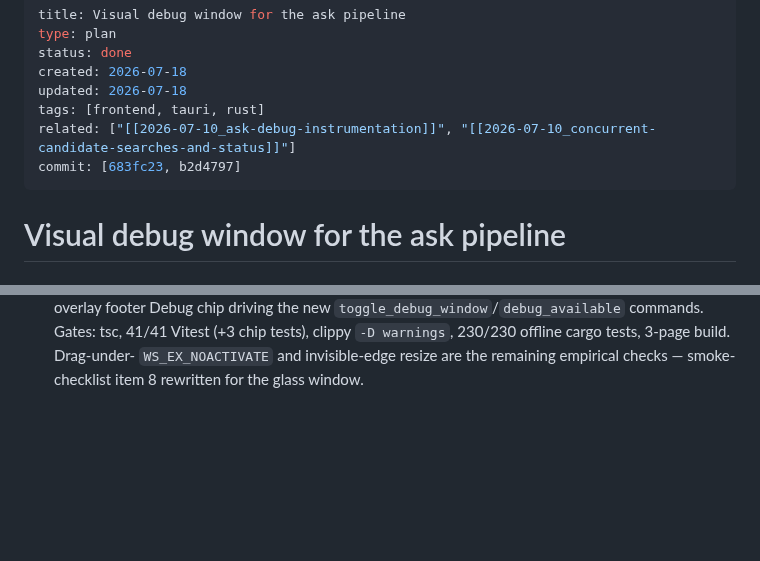
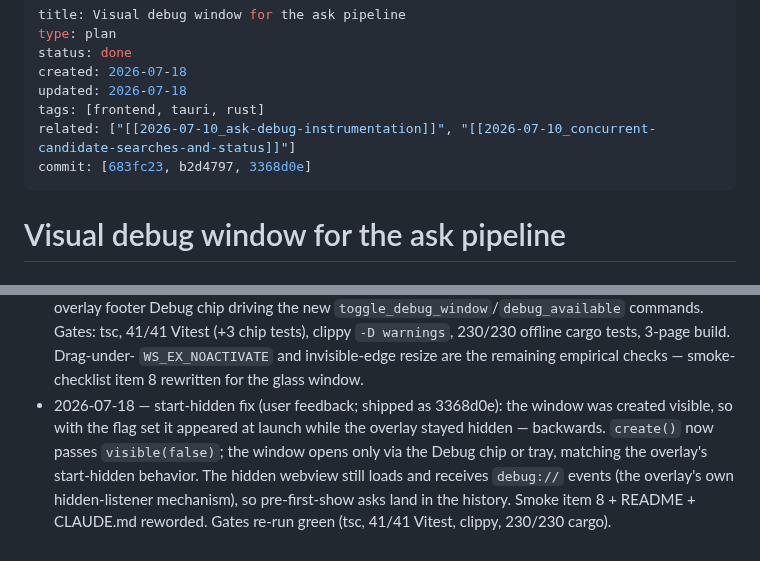
Before and after one commit to thitcc/wikilens, a Markdown page: vault/2026-07-18_visual-debug-window.md, 2 parts joined by grey strips. Drawn GitHub-style; blank space fills up the shorter version.

Commit message:
docs(vault): log the debug window start-hidden fix
Co-Authored-By: Claude Fable 5 <noreply@anthropic.com>

```diff
--- a/vault/2026-07-18_visual-debug-window.md
+++ b/vault/2026-07-18_visual-debug-window.md
@@ -6,7 +6,7 @@ created: 2026-07-18
 updated: 2026-07-18
 tags: [frontend, tauri, rust]
 related: ["[[2026-07-10_ask-debug-instrumentation]]", "[[2026-07-10_concurrent-candidate-searches-and-status]]"]
-commit: [683fc23, b2d4797]
+commit: [683fc23, b2d4797, 3368d0e]
 ---
 
 # Visual debug window for the ask pipeline
@@ -193,3 +193,10 @@ requests a maximize toggle, denied both by the capability and `maximizable(false
   tests), clippy `-D warnings`, 230/230 offline cargo tests, 3-page build. Drag-under-
   `WS_EX_NOACTIVATE` and invisible-edge resize are the remaining empirical checks —
   smoke-checklist item 8 rewritten for the glass window.
+- 2026-07-18 — start-hidden fix (user feedback; shipped as 3368d0e): the window was
+  created visible, so with the flag set it appeared at launch while the overlay stayed
+  hidden — backwards. `create()` now passes `visible(false)`; the window opens only via
+  the Debug chip or tray, matching the overlay's start-hidden behavior. The hidden
+  webview still loads and receives `debug://` events (the overlay's own hidden-listener
+  mechanism), so pre-first-show asks land in the history. Smoke item 8 + README +
+  CLAUDE.md reworded. Gates re-run green (tsc, 41/41 Vitest, clippy, 230/230 cargo).
```
